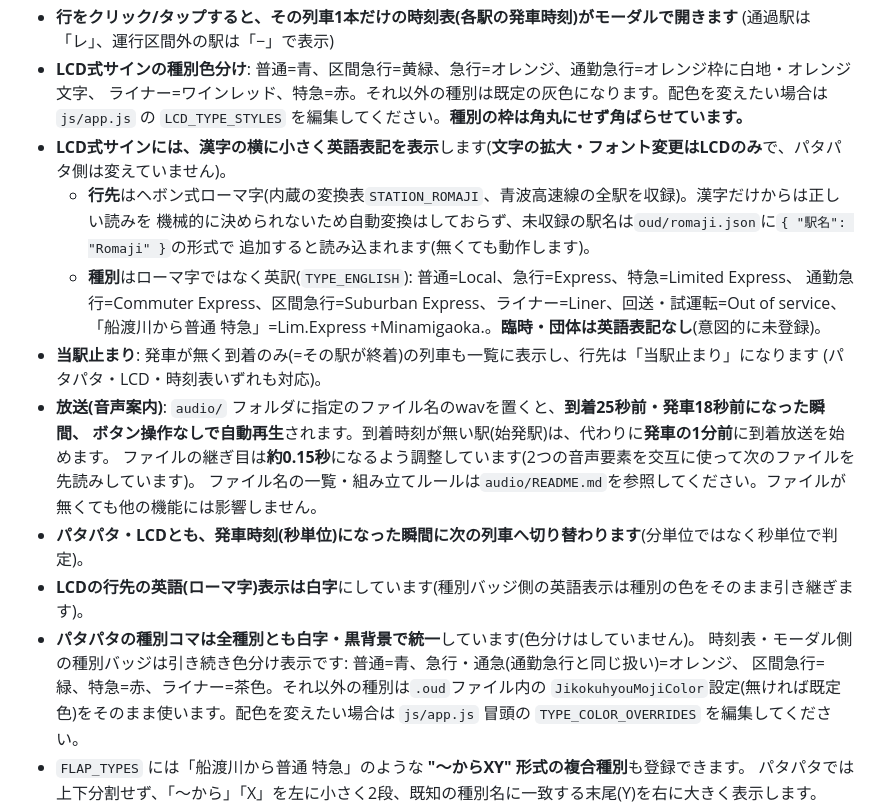
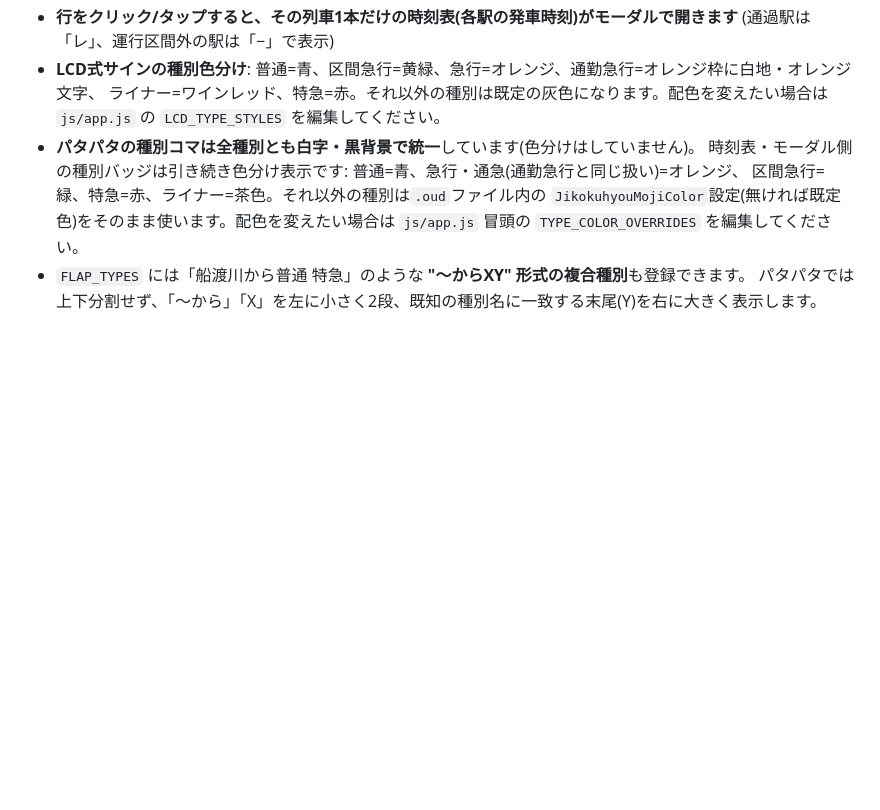
Before and after one commit to Akamaku/OuDia-Viewer, a Markdown page: README.md, the part around the change. Rendered like a GitHub page; blank space fills up the shorter version.

```diff
--- a/README.md
+++ b/README.md
@@ -83,22 +83,7 @@ VSCodeを使っている場合は「Live Server」拡張機能で開くのが簡
   (通過駅は「レ」、運行区間外の駅は「−」で表示)
 - **LCD式サインの種別色分け**: 普通=青、区間急行=黄緑、急行=オレンジ、通勤急行=オレンジ枠に白地・オレンジ文字、
   ライナー=ワインレッド、特急=赤。それ以外の種別は既定の灰色になります。配色を変えたい場合は
-  `js/app.js` の `LCD_TYPE_STYLES` を編集してください。**種別の枠は角丸にせず角ばらせています。**
-- **LCD式サインには、漢字の横に小さく英語表記を表示**します(**文字の拡大・フォント変更はLCDのみ**で、パタパタ側は変えていません)。
-  - **行先**はヘボン式ローマ字(内蔵の変換表`STATION_ROMAJI`、青波高速線の全駅を収録)。漢字だけからは正しい読みを
-    機械的に決められないため自動変換はしておらず、未収録の駅名は`oud/romaji.json`に`{ "駅名": "Romaji" }`の形式で
-    追加すると読み込まれます(無くても動作します)。
-  - **種別**はローマ字ではなく英訳(`TYPE_ENGLISH`): 普通=Local、急行=Express、特急=Limited Express、
-    通勤急行=Commuter Express、区間急行=Suburban Express、ライナー=Liner、回送・試運転=Out of service、
-    「船渡川から普通 特急」=Lim.Express +Minamigaoka.。**臨時・団体は英語表記なし**(意図的に未登録)。
-- **当駅止まり**: 発車が無く到着のみ(=その駅が終着)の列車も一覧に表示し、行先は「当駅止まり」になります
-  (パタパタ・LCD・時刻表いずれも対応)。
-- **放送(音声案内)**: `audio/` フォルダに指定のファイル名のwavを置くと、**到着25秒前・発車18秒前になった瞬間、
-  ボタン操作なしで自動再生**されます。到着時刻が無い駅(始発駅)は、代わりに**発車の1分前**に到着放送を始めます。
-  ファイルの継ぎ目は**約0.15秒**になるよう調整しています(2つの音声要素を交互に使って次のファイルを先読みしています)。
-  ファイル名の一覧・組み立てルールは`audio/README.md`を参照してください。ファイルが無くても他の機能には影響しません。
-- **パタパタ・LCDとも、発車時刻(秒単位)になった瞬間に次の列車へ切り替わります**(分単位ではなく秒単位で判定)。
-- **LCDの行先の英語(ローマ字)表示は白字**にしています(種別バッジ側の英語表示は種別の色をそのまま引き継ぎます)。
+  `js/app.js` の `LCD_TYPE_STYLES` を編集してください。
 - **パタパタの種別コマは全種別とも白字・黒背景で統一**しています(色分けはしていません)。
   時刻表・モーダル側の種別バッジは引き続き色分け表示です: 普通=青、急行・通急(通勤急行と同じ扱い)=オレンジ、
   区間急行=緑、特急=赤、ライナー=茶色。それ以外の種別は`.oud`ファイル内の
```
